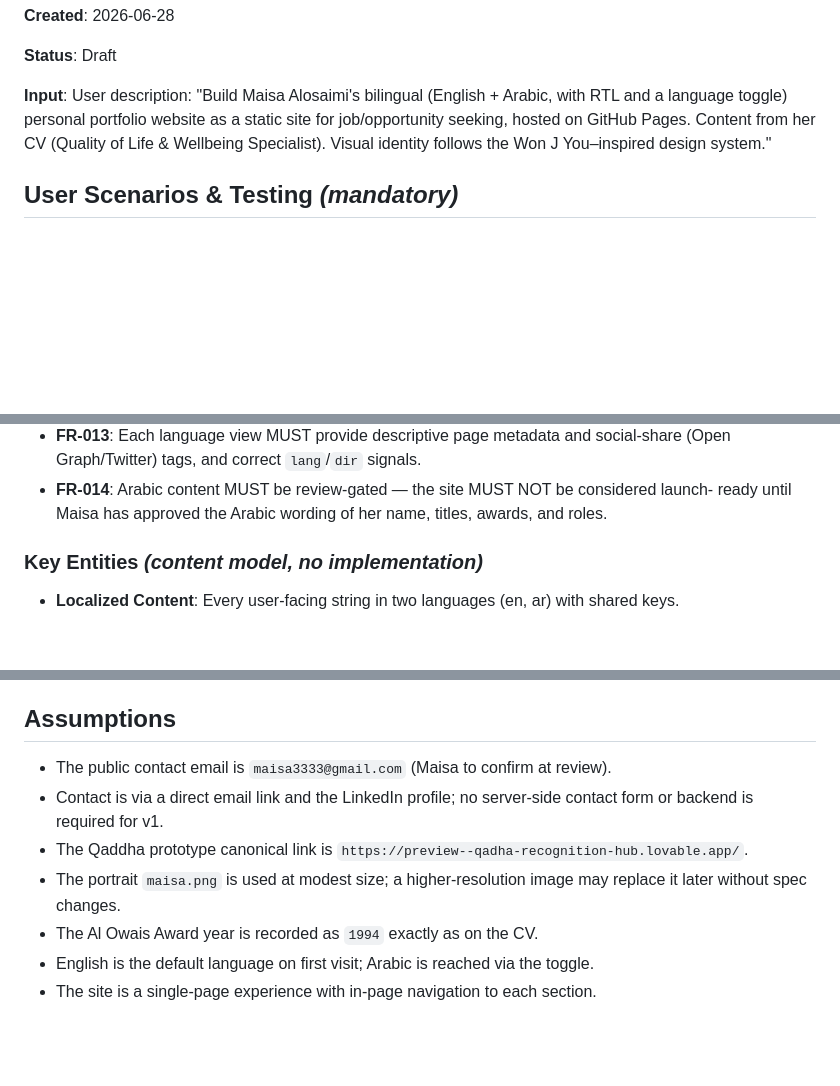
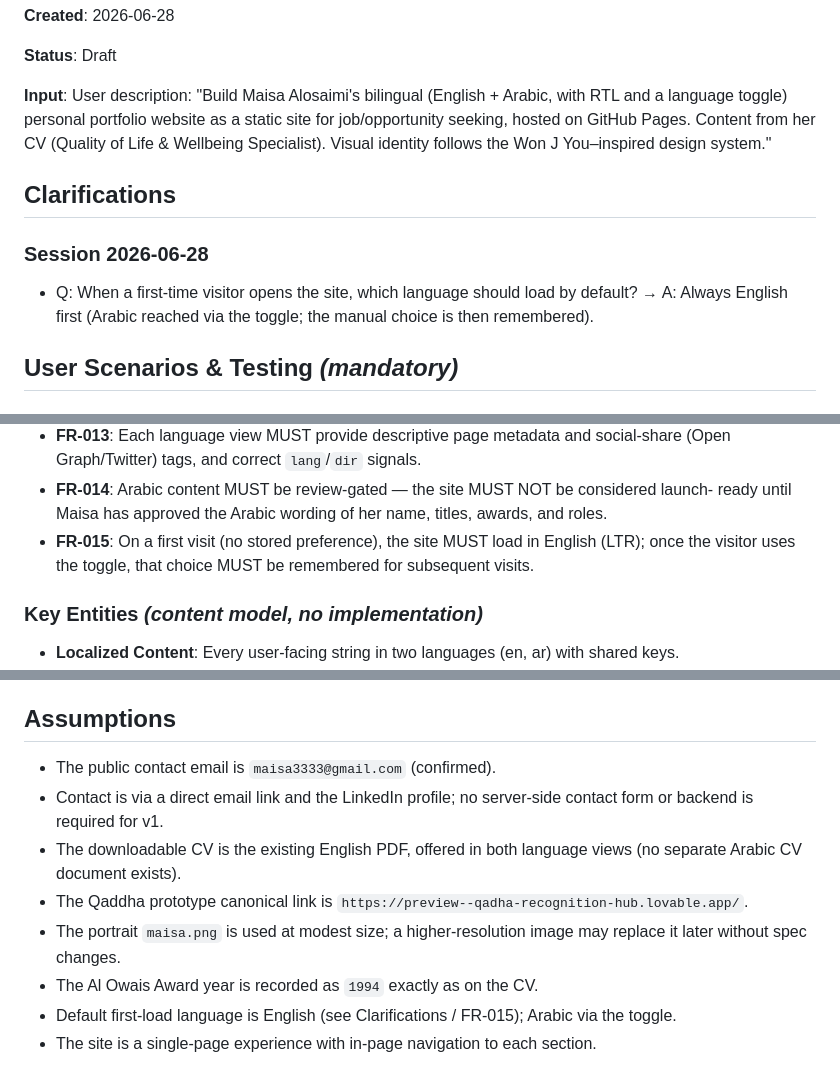
Before and after one commit to maisa3333-creator/portfolio-preview, a Markdown page: specs/001-personal-portfolio/spec.md, 3 parts joined by grey strips. Rendered like a GitHub page; blank space fills up the shorter version.

Commit message:
spec: clarify default language (English first) for feature 001
Co-Authored-By: Claude Opus 4.8 <noreply@anthropic.com>

```diff
--- a/specs/001-personal-portfolio/spec.md
+++ b/specs/001-personal-portfolio/spec.md
@@ -7,6 +7,12 @@
 **Status**: Draft
 
 **Input**: User description: "Build Maisa Alosaimi's bilingual (English + Arabic, with RTL and a language toggle) personal portfolio website as a static site for job/opportunity seeking, hosted on GitHub Pages. Content from her CV (Quality of Life & Wellbeing Specialist). Visual identity follows the Won J You–inspired design system."
+
+## Clarifications
+
+### Session 2026-06-28
+
+- Q: When a first-time visitor opens the site, which language should load by default? → A: Always English first (Arabic reached via the toggle; the manual choice is then remembered).
 
 ## User Scenarios & Testing *(mandatory)*
 
@@ -140,6 +146,8 @@ A visitor on a phone navigates and reads the whole site comfortably.
   (Open Graph/Twitter) tags, and correct `lang`/`dir` signals.
 - **FR-014**: Arabic content MUST be review-gated — the site MUST NOT be considered launch-
   ready until Maisa has approved the Arabic wording of her name, titles, awards, and roles.
+- **FR-015**: On a first visit (no stored preference), the site MUST load in English (LTR);
+  once the visitor uses the toggle, that choice MUST be remembered for subsequent visits.
 
 ### Key Entities *(content model, no implementation)*
 
@@ -170,12 +178,14 @@ A visitor on a phone navigates and reads the whole site comfortably.
 
 ## Assumptions
 
-- The public contact email is `maisa3333@gmail.com` (Maisa to confirm at review).
+- The public contact email is `maisa3333@gmail.com` (confirmed).
 - Contact is via a direct email link and the LinkedIn profile; no server-side contact form
   or backend is required for v1.
+- The downloadable CV is the existing English PDF, offered in both language views (no separate
+  Arabic CV document exists).
 - The Qaddha prototype canonical link is `https://preview--qadha-recognition-hub.lovable.app/`.
 - The portrait `maisa.png` is used at modest size; a higher-resolution image may replace it
   later without spec changes.
 - The Al Owais Award year is recorded as `1994` exactly as on the CV.
-- English is the default language on first visit; Arabic is reached via the toggle.
+- Default first-load language is English (see Clarifications / FR-015); Arabic via the toggle.
 - The site is a single-page experience with in-page navigation to each section.
```
